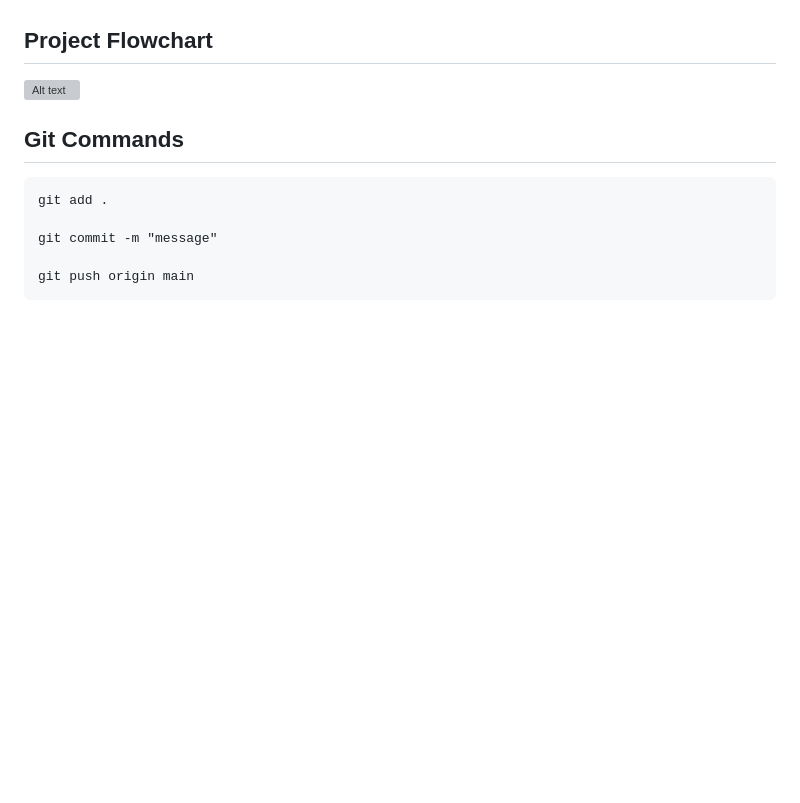
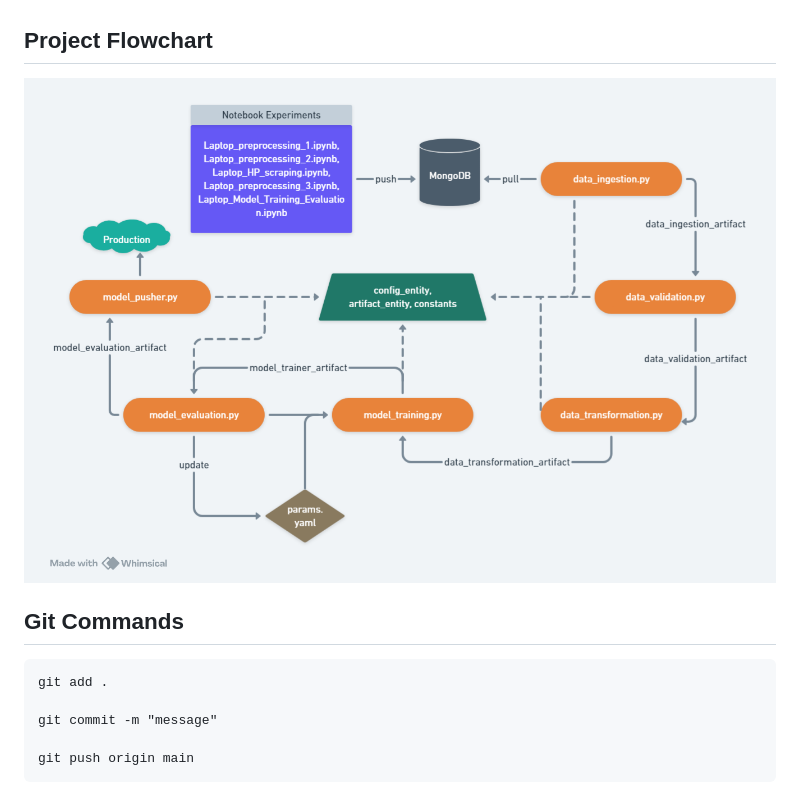
Before and after one commit to nikhil-xyz/Laptop-Price-Calculator, a Markdown page: README.md, the part around the change. GitHub-like rendering; blank space fills up the shorter version; grey boxes are pictures that could not be loaded.

```diff
--- a/README.md
+++ b/README.md
@@ -16,7 +16,7 @@ Laptop price prediction utilizes machine learning to forecast the price of a lap
 - Data link: https://raw.githubusercontent.com/nikhil-xyz/datasets/refs/heads/main/laptop_uncleaned.csv
 
 ## Project Flowchart
-![Alt text](flowchart\project_flowchart.png)
+![project flowchart](https://github.com/nikhil-xyz/Laptop-Price-Calculator/blob/834f24effdce2036247e0a3c177ba758f2f8fe55/flowchart/project_flowchart.png)
 
 
 ## Git Commands
```
